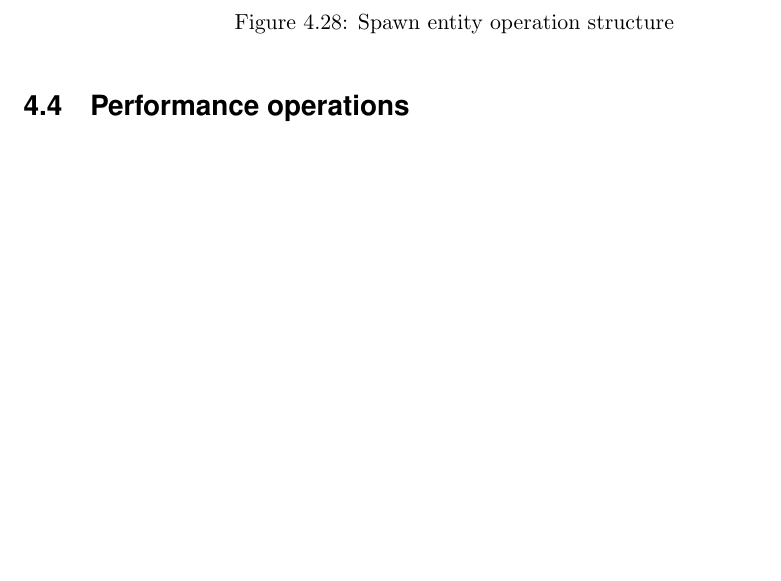
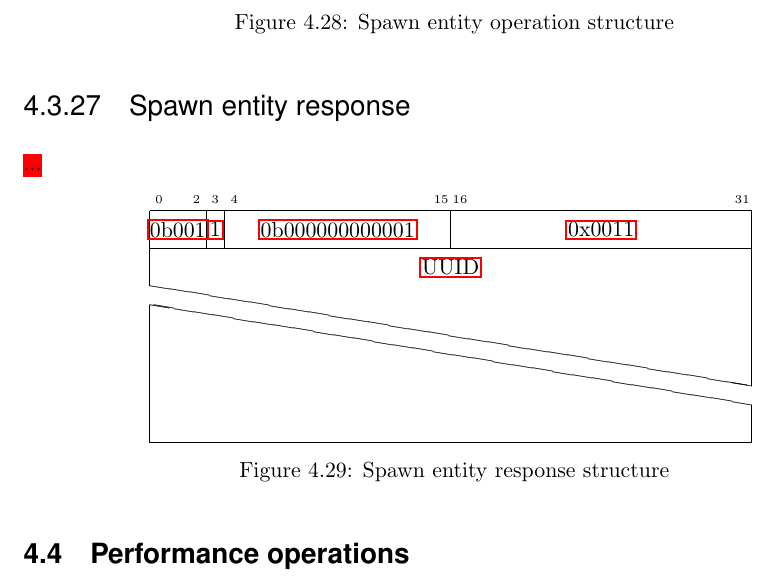
Before and after one commit to watch-wolf/WatchWolf, a LaTeX paper (Standard/Protocols.tex): part of page 45 of 115, cut so that both start at the same text, the shorter picture padded with empty space. Compiled offline with pdfLaTeX.

Commit message:
Feature: return spawned UUID

```diff
--- a/Standard/Protocols.tex
+++ b/Standard/Protocols.tex
@@ -1210,6 +1210,21 @@ As one IP can have multiple servers, a \hyperref[type:str]{string} that identifi
 \caption{Spawn entity operation structure}
 \end{figure}
 
+\subsubsection{Spawn entity response}
+\myworries{...}
+
+\begin{figure}[H]
+\centering
+\begin{bytefield}{32}
+	\bitheader{0,2,3,4,15,16,31} \\
+	\bitbox{3}{\hyperref[s:dst]{0b001}} & \bitbox{1}{\hyperref[s:response]{1}} & \bitbox{12}{\hyperref[g:base]{0b000000000001}} & \bitbox{16}{\hyperref[s:server-operation]{0x0011}} \\
+	\wordbox[lr]{1}{\hyperref[type:str]{UUID}} \\
+	\skippedwords \\
+	\wordbox[lrb]{1}{}
+\end{bytefield}
+\caption{Spawn entity response structure}
+\end{figure}
+
 \subsection{Performance operations} \label{g:performance}
 \myworries{...}
 
```
Also changed, not shown: Standard/Protocols.pdf.
